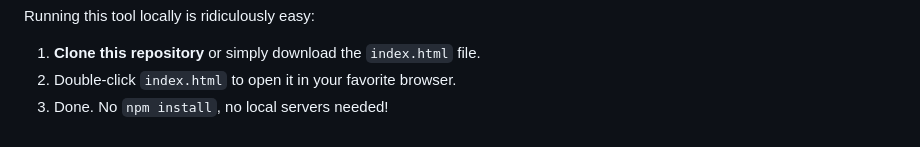
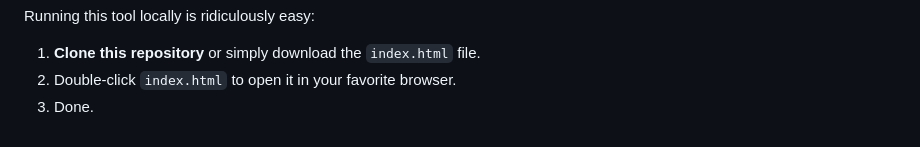
Before and after one commit to R0mb0/HTML-to-SVG-converter, a Markdown page: README.md, the part around the change. Rendered like a GitHub page.

Commit message:
Simplify local running instructions in README
Removed the mention of 'npm install' and local servers from the instructions.

```diff
--- a/README.md
+++ b/README.md
@@ -72,5 +72,5 @@
   <ol>
       <li><strong>Clone this repository</strong> or simply download the <code>index.html</code> file.</li>
       <li>Double-click <code>index.html</code> to open it in your favorite browser.</li>
-      <li>Done. No <code>npm install</code>, no local servers needed!</li>
+      <li>Done.
   </ol>
```
